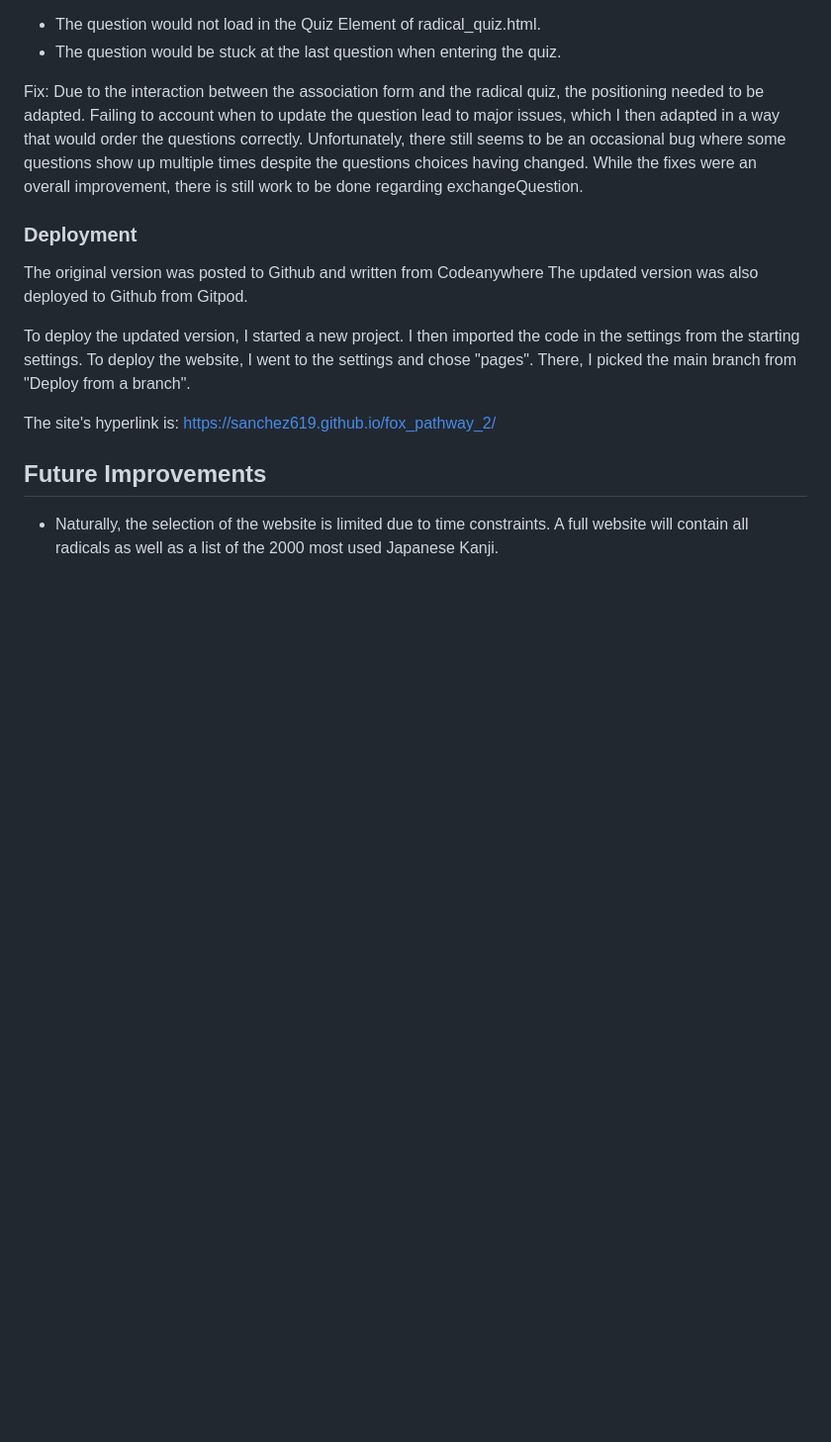
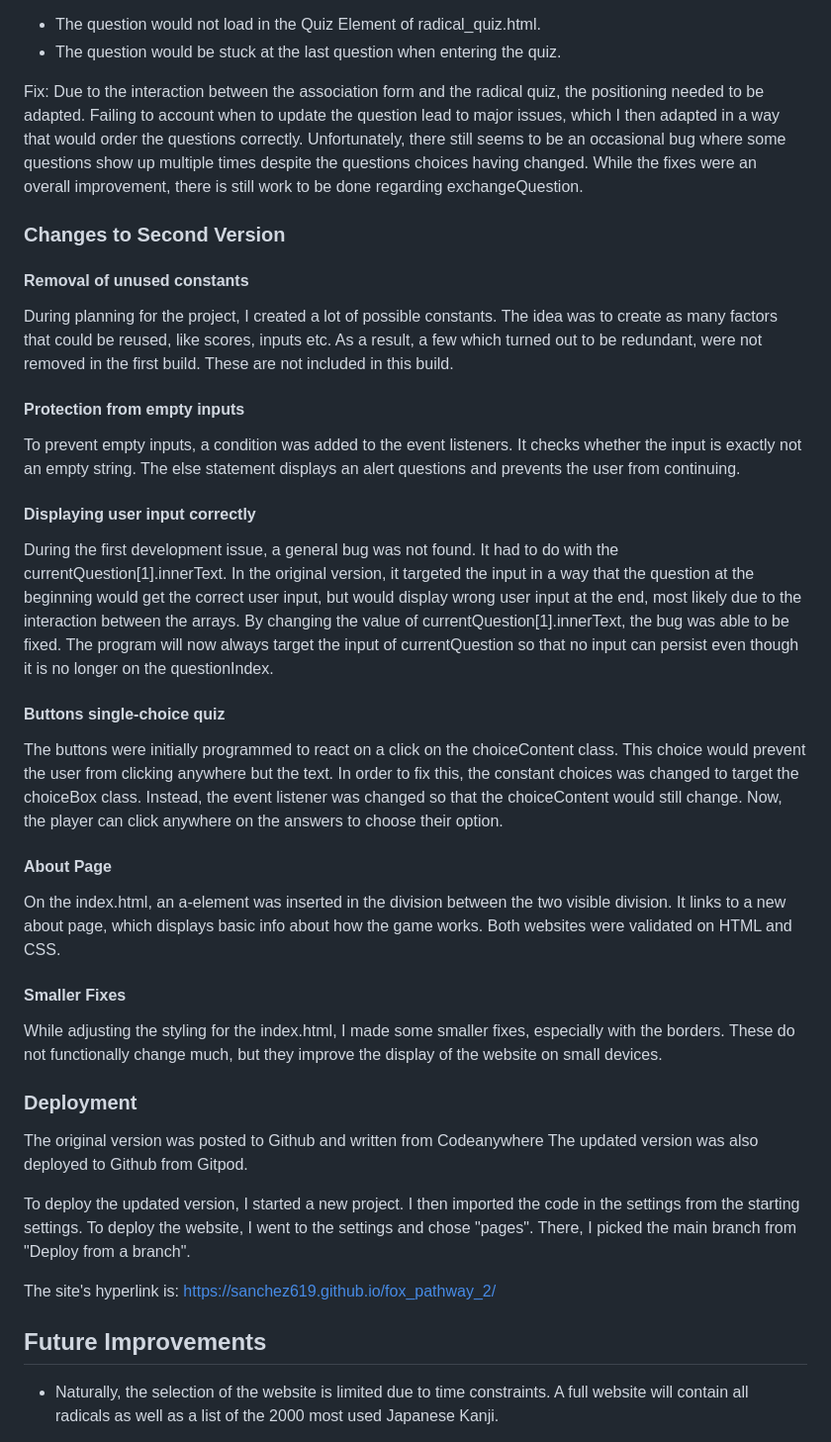
Before and after one commit to sanchez619/fox_pathway_2, a Markdown page: README.md, the part around the change. Shown at 99% size. GitHub-like rendering; blank space fills up the shorter version.

Commit message:
feat: add part to list changes in second version

```diff
--- a/README.md
+++ b/README.md
@@ -160,6 +160,47 @@ Fix: Due to the interaction between the association form and the radical quiz, t
 Failing to account when to update the question lead to major issues, which I then adapted in a way that would order the questions correctly.
 Unfortunately, there still seems to be an occasional bug where some questions show up multiple times despite the questions choices having changed. While the fixes were an overall improvement, there is still work to be done regarding exchangeQuestion.
 
+### Changes to Second Version
+
+#### Removal of unused constants
+
+During planning for the project, I created a lot of possible constants.
+The idea was to create as many factors that could be reused, like scores, inputs etc.
+As a result, a few which turned out to be redundant, were not removed in the first build.
+These are not included in this build.
+
+#### Protection from empty inputs
+
+To prevent empty inputs, a condition was added to the event listeners.
+It checks whether the input is exactly not an empty string.
+The else statement displays an alert questions and prevents the user from continuing.
+
+#### Displaying user input correctly
+
+During the first development issue, a general bug was not found.
+It had to do with the currentQuestion[1].innerText.
+In the original version, it targeted the input in a way that the question at the beginning would get the correct user input, but would display wrong user input at the end, most likely due to the interaction between the arrays.
+By changing the value of currentQuestion[1].innerText, the bug was able to be fixed.
+The program will now always target the input of currentQuestion so that no input can persist even though it is no longer on the questionIndex.
+
+#### Buttons single-choice quiz
+
+The buttons were initially programmed to react on a click on the choiceContent class.
+This choice would prevent the user from clicking anywhere but the text.
+In order to fix this, the constant choices was changed to target the choiceBox class.
+Instead, the event listener was changed so that the choiceContent would still change.
+Now, the player can click anywhere on the answers to choose their option.
+
+#### About Page
+
+On the index.html, an a-element was inserted in the division between the two visible division.
+It links to a new about page, which displays basic info about how the game works.
+Both websites were validated on HTML and CSS.
+
+#### Smaller Fixes
+
+While adjusting the styling for the index.html, I made some smaller fixes, especially with the borders.
+These do not functionally change much, but they improve the display of the website on small devices.
 
 ### Deployment
 
```
